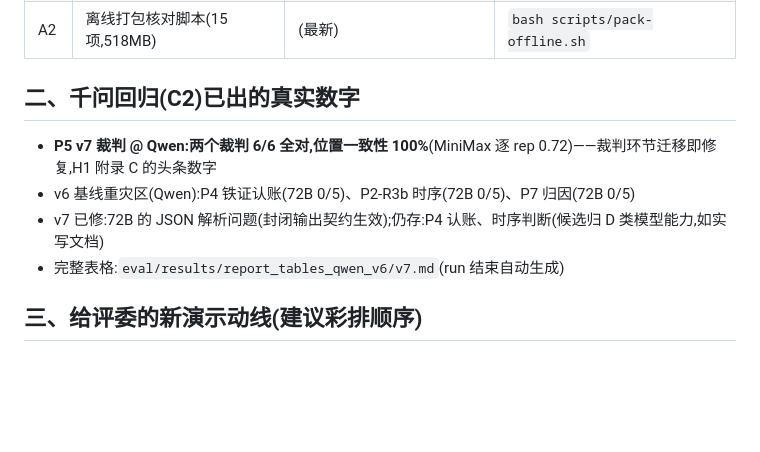
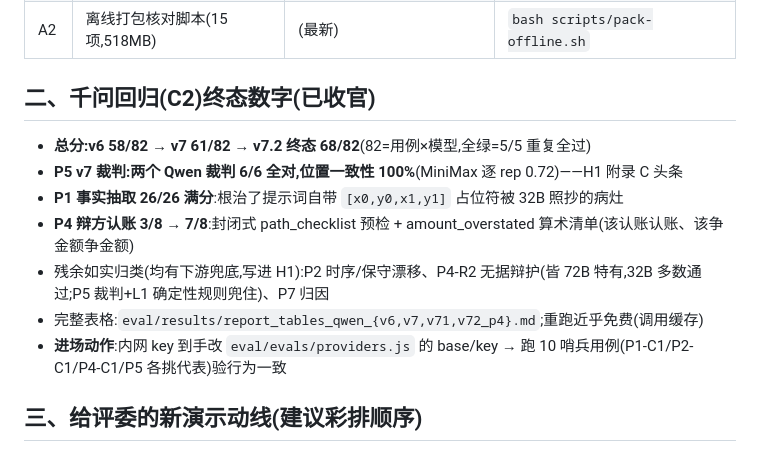
Before and after one commit to rachelzzz1921/yingyan, a Markdown page: docs/HANDOFF-2026-07-02-夜间迭代.md, the part around the change. GitHub-like rendering; blank space fills up the shorter version.

Commit message:
docs: 交接文档更新千问终态数字(68/82)与进场哨兵动作
Co-Authored-By: Claude Fable 5 <noreply@anthropic.com>

```diff
--- a/docs/HANDOFF-2026-07-02-夜间迭代.md
+++ b/docs/HANDOFF-2026-07-02-夜间迭代.md
@@ -25,12 +25,15 @@
 | E1 | 1000条结算明细批量筛查漏斗(4ms,真值对账32/32) | 8dd748c | 优先队列"⚡批量筛查演示" |
 | A2 | 离线打包核对脚本(15项,518MB) | (最新) | `bash scripts/pack-offline.sh` |
 
-## 二、千问回归(C2)已出的真实数字
+## 二、千问回归(C2)终态数字(已收官)
 
-- **P5 v7 裁判 @ Qwen:两个裁判 6/6 全对,位置一致性 100%**(MiniMax 逐 rep 0.72)——裁判环节迁移即修复,H1 附录 C 的头条数字
-- v6 基线重灾区(Qwen):P4 铁证认账(72B 0/5)、P2-R3b 时序(72B 0/5)、P7 归因(72B 0/5)
-- v7 已修:72B 的 JSON 解析问题(封闭输出契约生效);仍存:P4 认账、时序判断(候选归 D 类模型能力,如实写文档)
-- 完整表格:`eval/results/report_tables_qwen_v6/v7.md`(run 结束自动生成)
+- **总分:v6 58/82 → v7 61/82 → v7.2 终态 68/82**(82=用例×模型,全绿=5/5 重复全过)
+- **P5 v7 裁判:两个 Qwen 裁判 6/6 全对,位置一致性 100%**(MiniMax 逐 rep 0.72)——H1 附录 C 头条
+- **P1 事实抽取 26/26 满分**:根治了提示词自带 `[x0,y0,x1,y1]` 占位符被 32B 照抄的病灶
+- **P4 辩方认账 3/8 → 7/8**:封闭式 path_checklist 预检 + amount_overstated 算术清单(该认账认账、该争金额争金额)
+- 残余如实归类(均有下游兜底,写进 H1):P2 时序/保守漂移、P4-R2 无据辩护(皆 72B 特有,32B 多数通过;P5 裁判+L1 确定性规则兜住)、P7 归因
+- 完整表格:`eval/results/report_tables_qwen_{v6,v7,v71,v72_p4}.md`;重跑近乎免费(调用缓存)
+- **进场动作**:内网 key 到手改 `eval/evals/providers.js` 的 base/key → 跑 10 哨兵用例(P1-C1/P2-C1/P4-C1/P5 各挑代表)验行为一致
 
 ## 三、给评委的新演示动线(建议彩排顺序)
 
```
